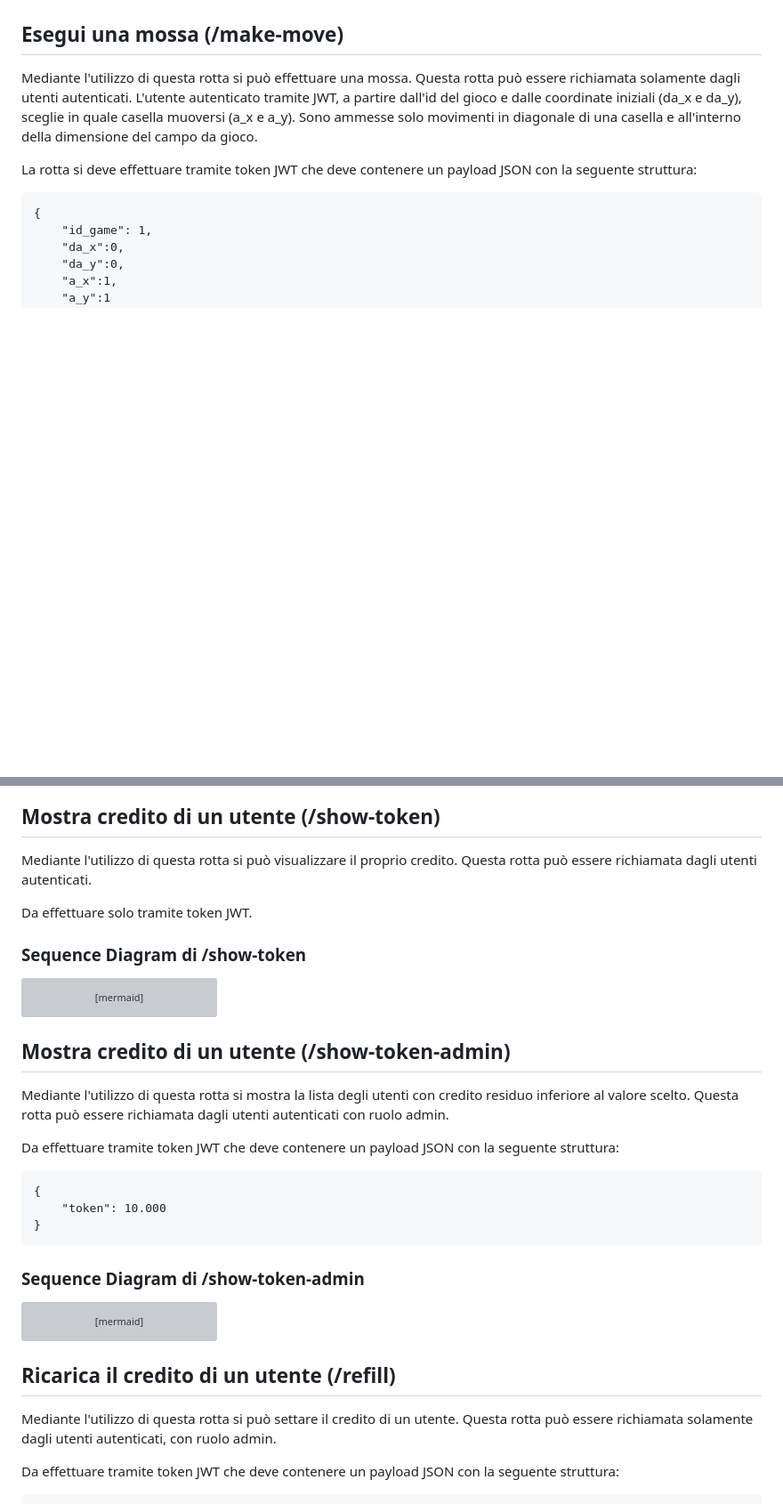
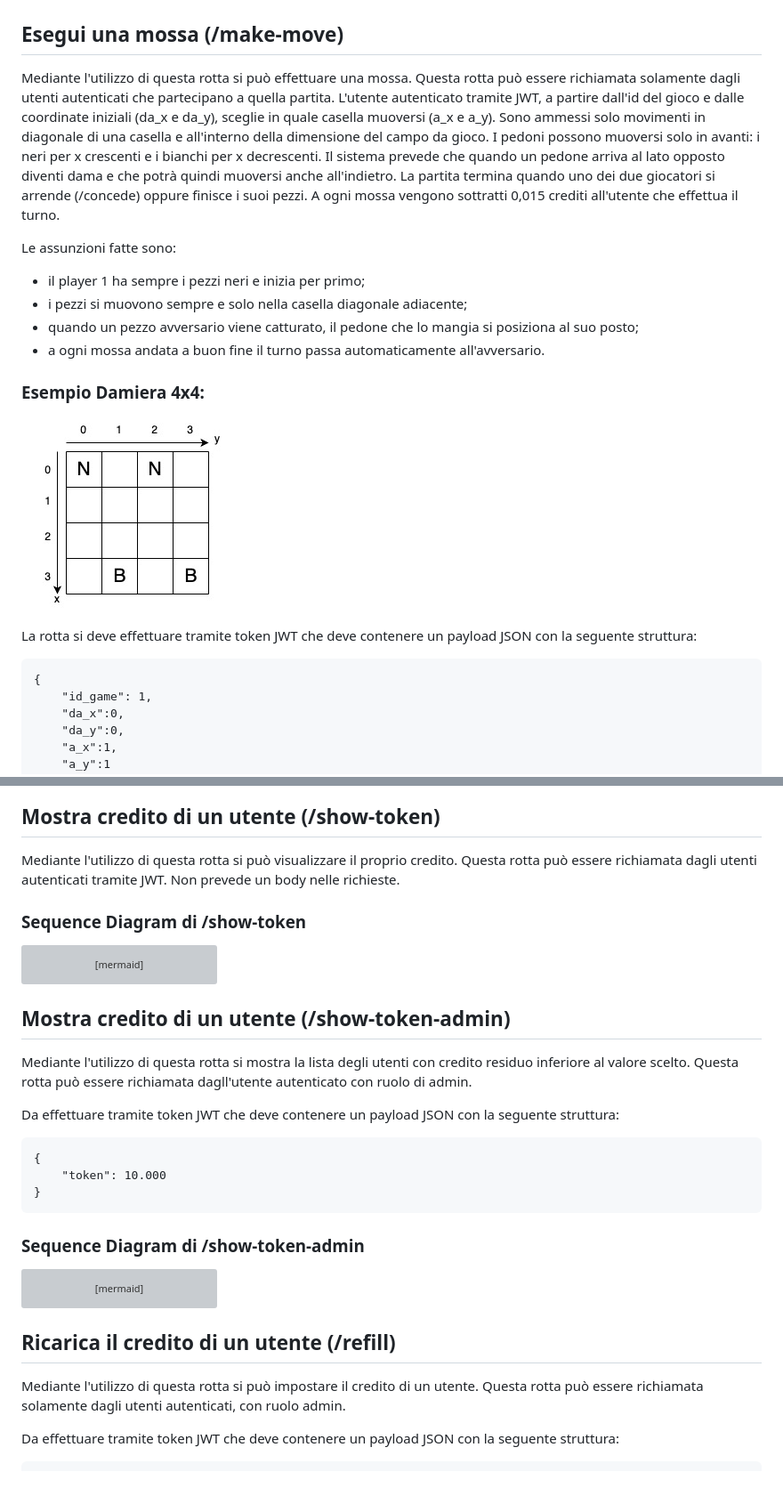
Before and after one commit to mreddee/Progetto-Dama-PA, a Markdown page: README.md, 2 parts joined by grey strips. Shown: that part at 89% size. GitHub-like rendering; blank space fills up the shorter version; grey boxes are pictures that could not be loaded.

````diff
--- a/README.md
+++ b/README.md
@@ -118,8 +114,18 @@ Controller->>Client: res.status().json
 ```
 
 ## Esegui una mossa (/make-move)
-Mediante l'utilizzo di questa rotta si può effettuare una mossa. Questa rotta può essere richiamata solamente dagli utenti autenticati.
-L'utente autenticato tramite JWT, a partire dall'id del gioco e dalle coordinate iniziali (da_x e da_y), sceglie in quale casella muoversi (a_x e a_y). Sono ammesse solo movimenti in diagonale di una casella e all'interno della dimensione del campo da gioco.
+Mediante l'utilizzo di questa rotta si può effettuare una mossa. Questa rotta può essere richiamata solamente dagli utenti autenticati che partecipano a quella partita.
+L'utente autenticato tramite JWT, a partire dall'id del gioco e dalle coordinate iniziali (da_x e da_y), sceglie in quale casella muoversi (a_x e a_y). Sono ammessi solo movimenti in diagonale di una casella e all'interno della dimensione del campo da gioco. I pedoni possono muoversi solo in avanti: i neri per x crescenti e i bianchi per x decrescenti. Il sistema prevede che quando un pedone arriva al lato opposto diventi dama e che potrà quindi muoversi anche all'indietro. La partita termina quando uno dei due giocatori si arrende (/concede) oppure finisce i suoi pezzi.
+A ogni mossa vengono sottratti 0,015 crediti all'utente che effettua il turno.
+
+Le assunzioni fatte sono:
+- il player 1 ha sempre i pezzi neri e inizia per primo;
+- i pezzi si muovono sempre e solo nella casella diagonale adiacente;
+- quando un pezzo avversario viene catturato, il pedone che lo mangia si posiziona al suo posto;
+- a ogni mossa andata a buon fine il turno passa automaticamente all'avversario.
+
+### Esempio Damiera 4x4:
+![InteractionOverview](https://github.com/mreddee/Progetto-Dama-PA/blob/main/damiera%20esempio.jpg)
 
 La rotta si deve effettuare tramite token JWT che deve contenere un payload JSON con la seguente struttura:
 ~~~
@@ -390,9 +396,8 @@ Controller->>Client: res.send()
 ```
 
 ## Mostra credito di un utente (/show-token)
-Mediante l'utilizzo di questa rotta si può visualizzare il proprio credito. Questa rotta può essere richiamata dagli utenti autenticati.
-
-Da effettuare solo tramite token JWT.
+Mediante l'utilizzo di questa rotta si può visualizzare il proprio credito. Questa rotta può essere richiamata dagli utenti autenticati tramite JWT.
+Non prevede un body nelle richieste.
 
 ### Sequence Diagram di /show-token
 
@@ -428,7 +433,7 @@ Controller->>Client: res.status().json
 ```
 
 ## Mostra credito di un utente (/show-token-admin)
-Mediante l'utilizzo di questa rotta si mostra la lista degli utenti con credito residuo inferiore al valore scelto. Questa rotta può essere richiamata dagli utenti autenticati con ruolo admin.
+Mediante l'utilizzo di questa rotta si mostra la lista degli utenti con credito residuo inferiore al valore scelto. Questa rotta può essere richiamata dagll'utente autenticato con ruolo di admin.
 
 Da effettuare tramite token JWT che deve contenere un payload JSON con la seguente struttura:
 ~~~
@@ -475,7 +480,7 @@ Controller->>Client: res.status().json
 ```
 
 ## Ricarica il credito di un utente (/refill)
-Mediante l'utilizzo di questa rotta si può settare il credito di un utente. Questa rotta può essere richiamata solamente dagli utenti autenticati, con ruolo admin.
+Mediante l'utilizzo di questa rotta si può impostare il credito di un utente. Questa rotta può essere richiamata solamente dagli utenti autenticati, con ruolo admin.
 
 Da effettuare tramite token JWT che deve contenere un payload JSON con la seguente struttura:
 ~~~
````
Also changed, not shown: other parts of README.md (+17 -26 lines).
